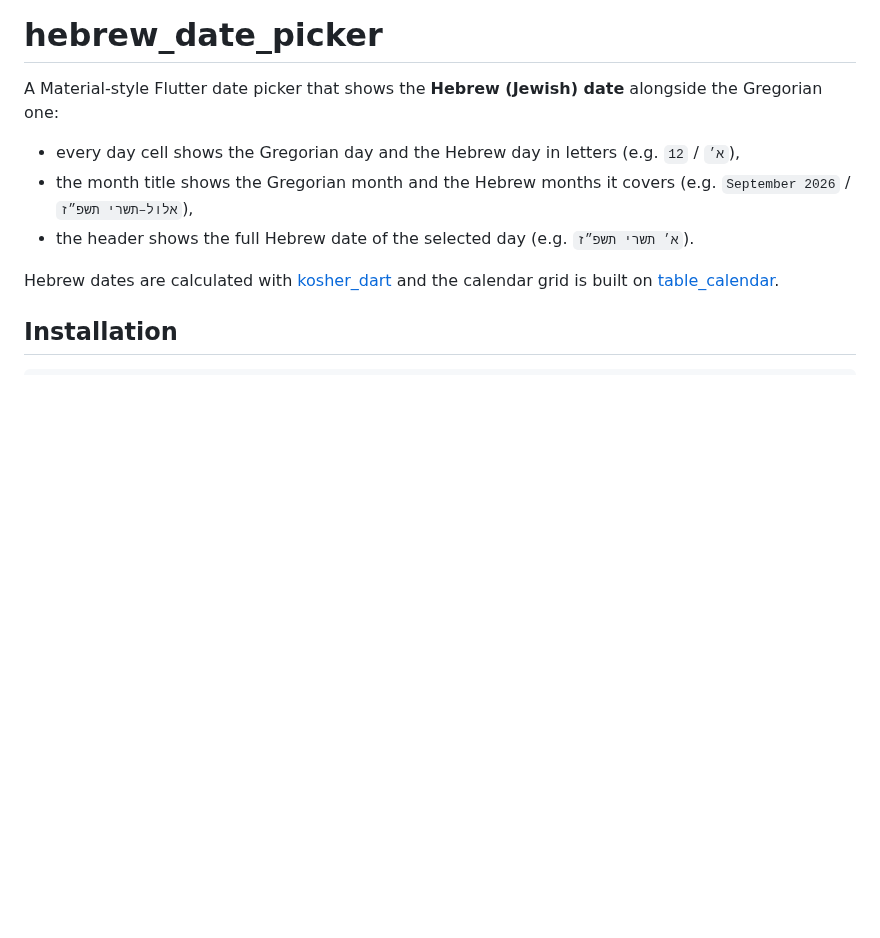
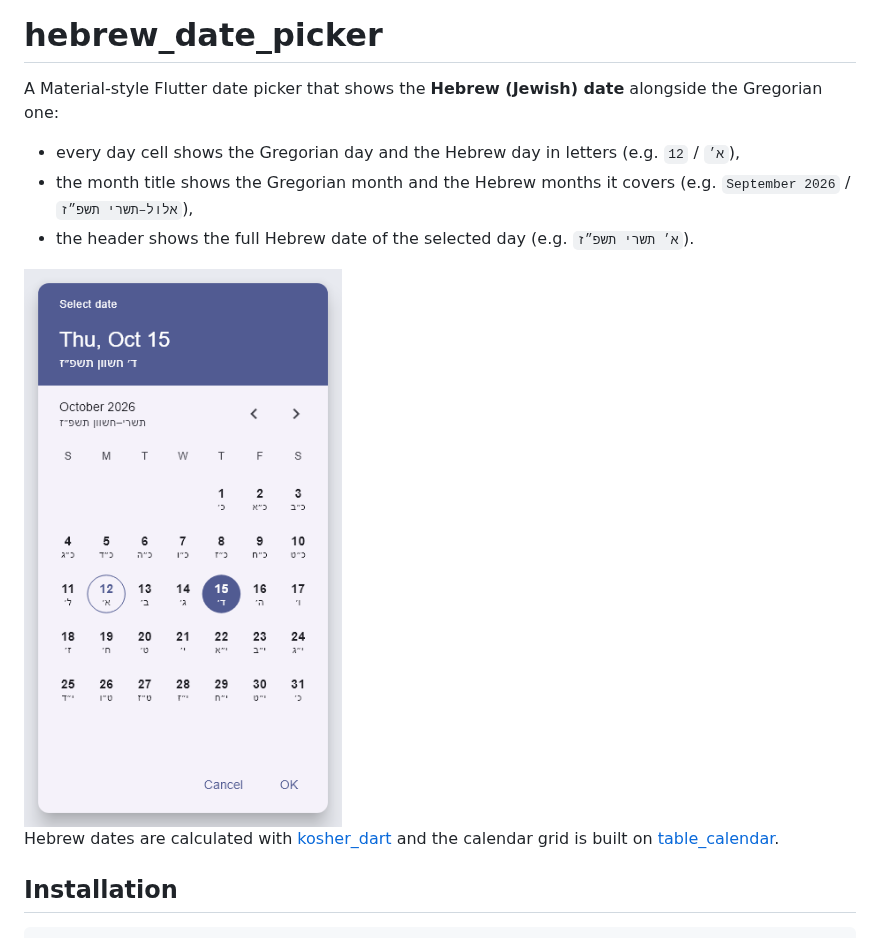
Before and after one commit to blimyp/hebrew_date_picker, a Markdown page: README.md, the part around the change. Drawn GitHub-style; pictures changed too: screenshots/hebrew_date_picker.png (added); blank space fills up the shorter version.

Commit message:
Add screenshot to README and pubspec
Co-Authored-By: Claude Opus 5.5 <noreply@anthropic.com>

```diff
--- a/README.md
+++ b/README.md
@@ -7,6 +7,8 @@ Gregorian one:
 * the month title shows the Gregorian month and the Hebrew months it covers
   (e.g. `September 2026` / `אלול–תשרי תשפ״ז`),
 * the header shows the full Hebrew date of the selected day (e.g. `א׳ תשרי תשפ״ז`).
+
+<img src="https://raw.githubusercontent.com/blimyp/hebrew_date_picker/main/screenshots/hebrew_date_picker.png" alt="Hebrew date picker" width="360">
 
 Hebrew dates are calculated with [kosher_dart](https://pub.dev/packages/kosher_dart) and the
 calendar grid is built on [table_calendar](https://pub.dev/packages/table_calendar).
```
Also changed, not shown: 1 other file.
